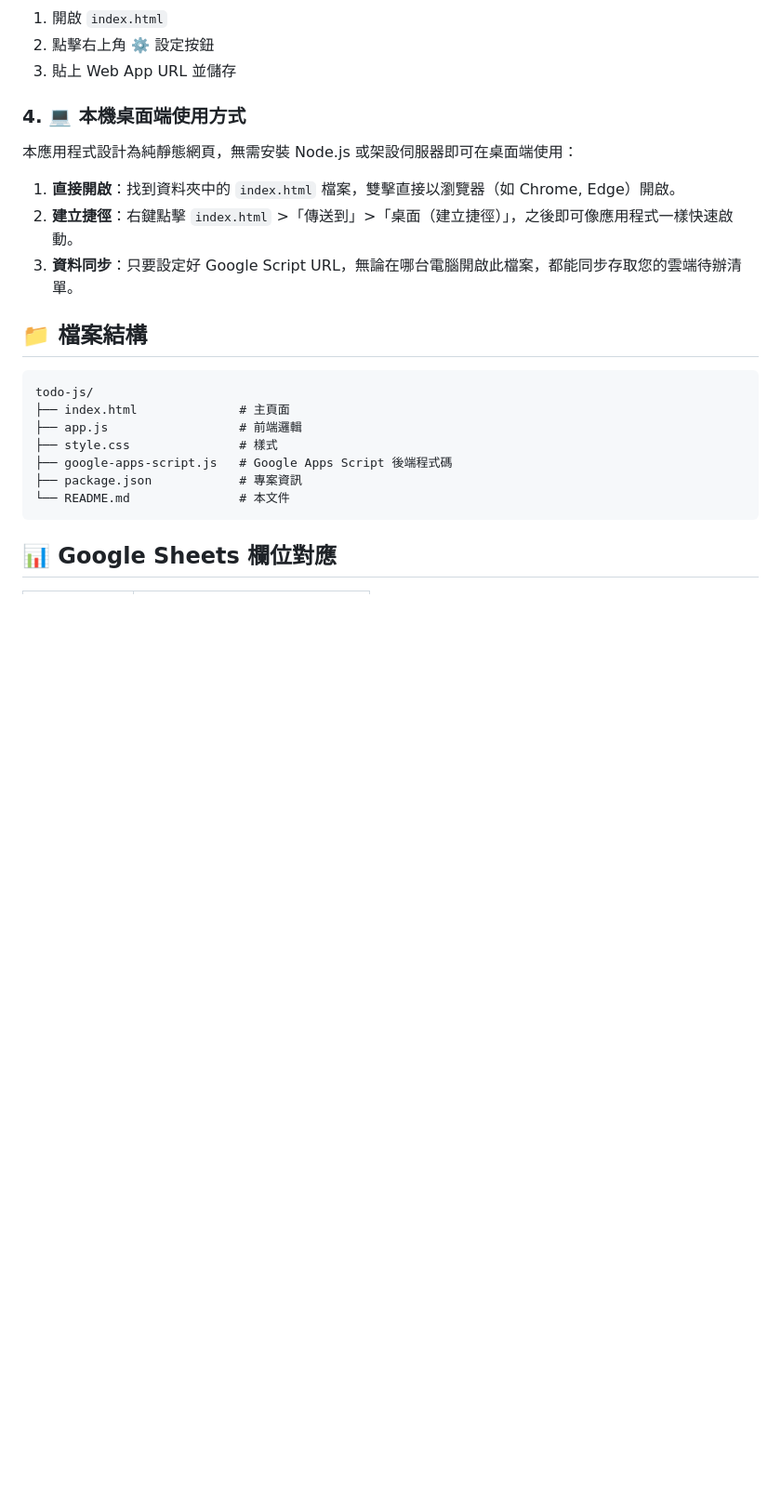
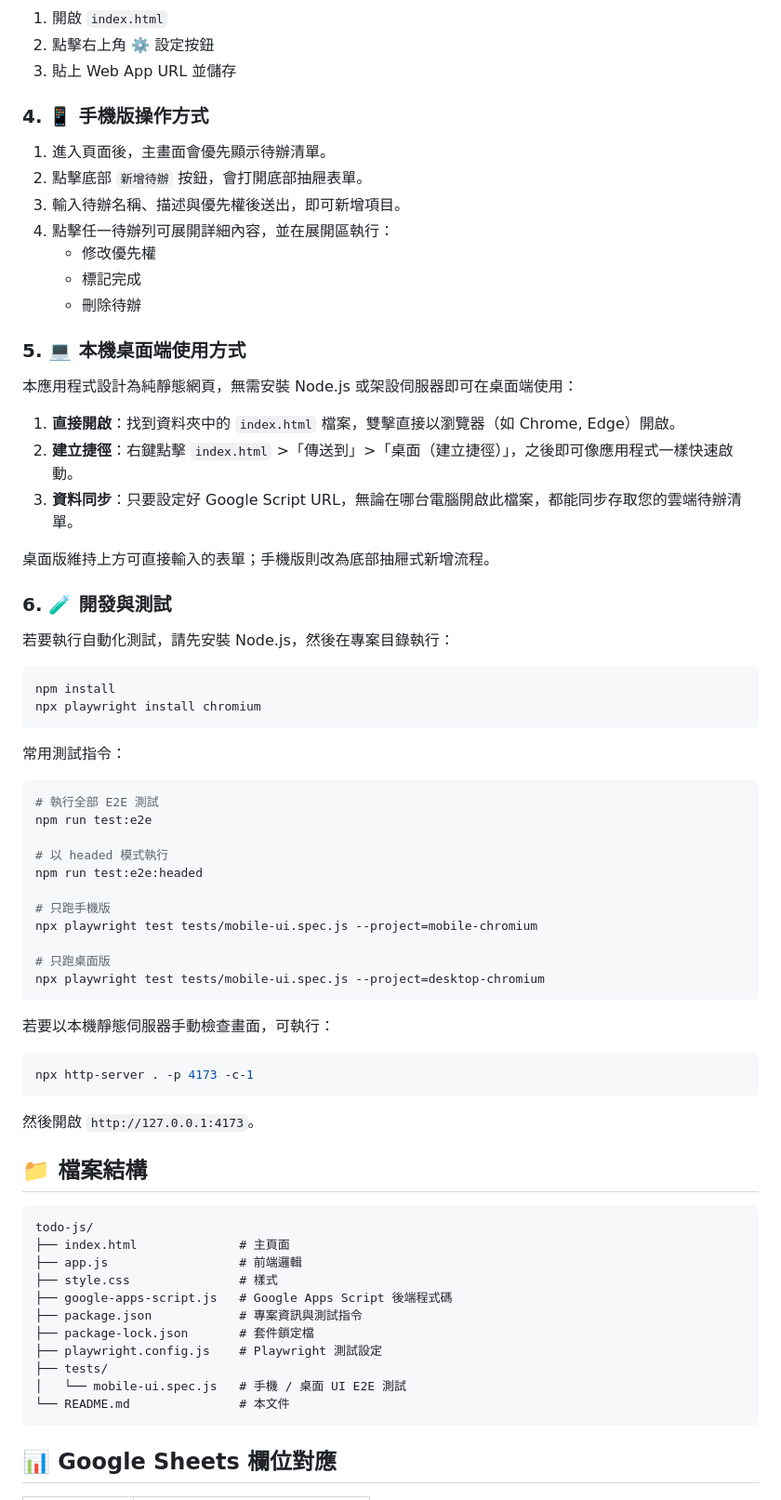
Before and after one commit to aibasil-ai/todo, a Markdown page: README.md, the part around one of its changes. Shown at 93% size. GitHub-like rendering; blank space fills up the shorter version.

Commit message:
更新 README 說明手機版介面與測試方式

````diff
--- a/README.md
+++ b/README.md
@@ -49,13 +51,58 @@
 2. 點擊右上角 ⚙️ 設定按鈕
 3. 貼上 Web App URL 並儲存
 
-### 4. 💻 本機桌面端使用方式
+### 4. 📱 手機版操作方式
+
+1. 進入頁面後，主畫面會優先顯示待辦清單。
+2. 點擊底部 `新增待辦` 按鈕，會打開底部抽屜表單。
+3. 輸入待辦名稱、描述與優先權後送出，即可新增項目。
+4. 點擊任一待辦列可展開詳細內容，並在展開區執行：
+   - 修改優先權
+   - 標記完成
+   - 刪除待辦
+
+### 5. 💻 本機桌面端使用方式
 
 本應用程式設計為純靜態網頁，無需安裝 Node.js 或架設伺服器即可在桌面端使用：
 
 1. **直接開啟**：找到資料夾中的 `index.html` 檔案，雙擊直接以瀏覽器（如 Chrome, Edge）開啟。
 2. **建立捷徑**：右鍵點擊 `index.html` >「傳送到」>「桌面（建立捷徑）」，之後即可像應用程式一樣快速啟動。
 3. **資料同步**：只要設定好 Google Script URL，無論在哪台電腦開啟此檔案，都能同步存取您的雲端待辦清單。
+
+桌面版維持上方可直接輸入的表單；手機版則改為底部抽屜式新增流程。
+
+### 6. 🧪 開發與測試
+
+若要執行自動化測試，請先安裝 Node.js，然後在專案目錄執行：
+
+```bash
+npm install
+npx playwright install chromium
+```
+
+常用測試指令：
+
+```bash
+# 執行全部 E2E 測試
+npm run test:e2e
+
+# 以 headed 模式執行
+npm run test:e2e:headed
+
+# 只跑手機版
+npx playwright test tests/mobile-ui.spec.js --project=mobile-chromium
+
+# 只跑桌面版
+npx playwright test tests/mobile-ui.spec.js --project=desktop-chromium
+```
+
+若要以本機靜態伺服器手動檢查畫面，可執行：
+
+```bash
+npx http-server . -p 4173 -c-1
+```
+
+然後開啟 `http://127.0.0.1:4173`。
 
 ## 📁 檔案結構
 
@@ -65,7 +112,11 @@ todo-js/
 ├── app.js                  # 前端邏輯
 ├── style.css               # 樣式
 ├── google-apps-script.js   # Google Apps Script 後端程式碼
-├── package.json            # 專案資訊
+├── package.json            # 專案資訊與測試指令
+├── package-lock.json       # 套件鎖定檔
+├── playwright.config.js    # Playwright 測試設定
+├── tests/
+│   └── mobile-ui.spec.js   # 手機 / 桌面 UI E2E 測試
 └── README.md               # 本文件
 ```
 
````
Also changed, not shown: other parts of README.md (+21 -2 lines).
